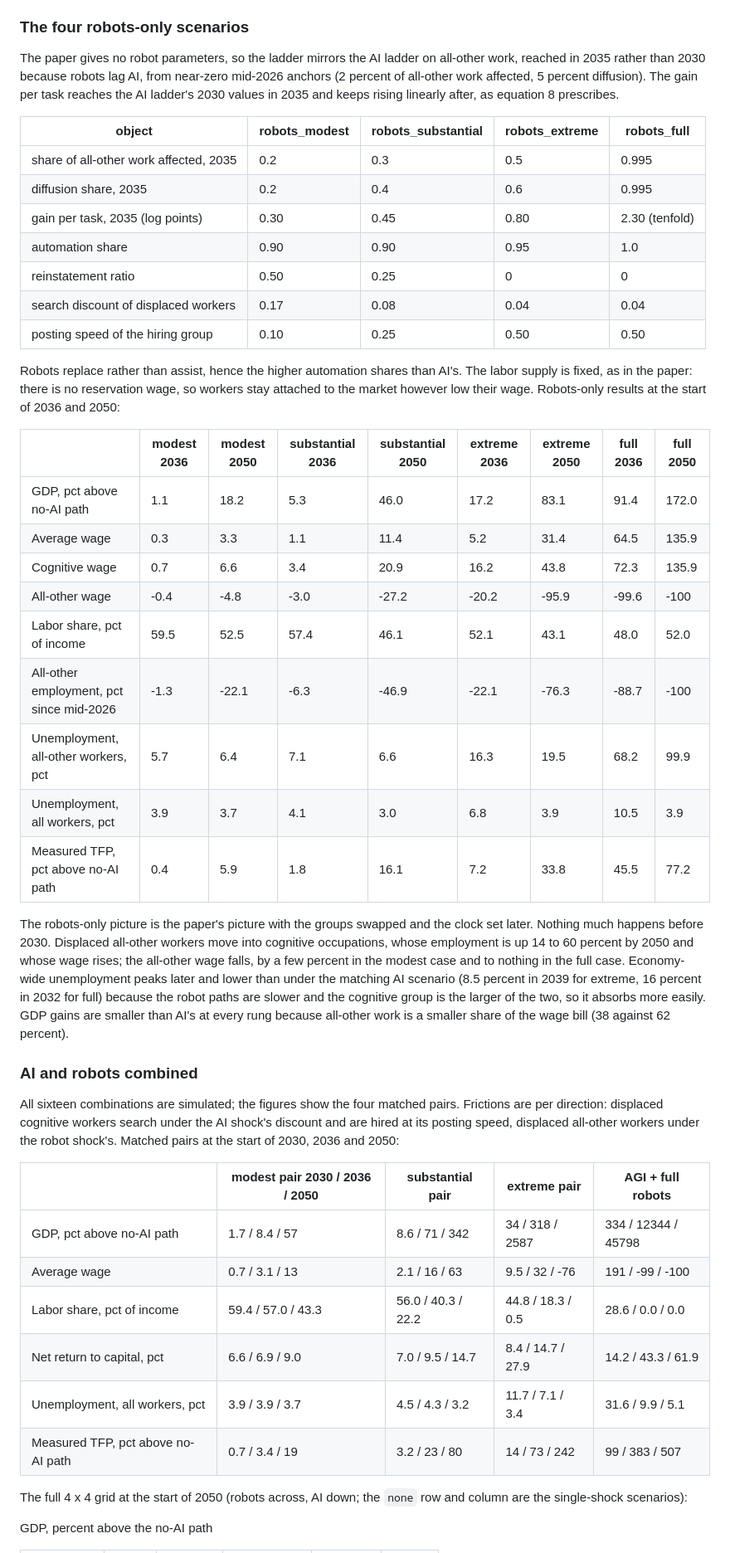
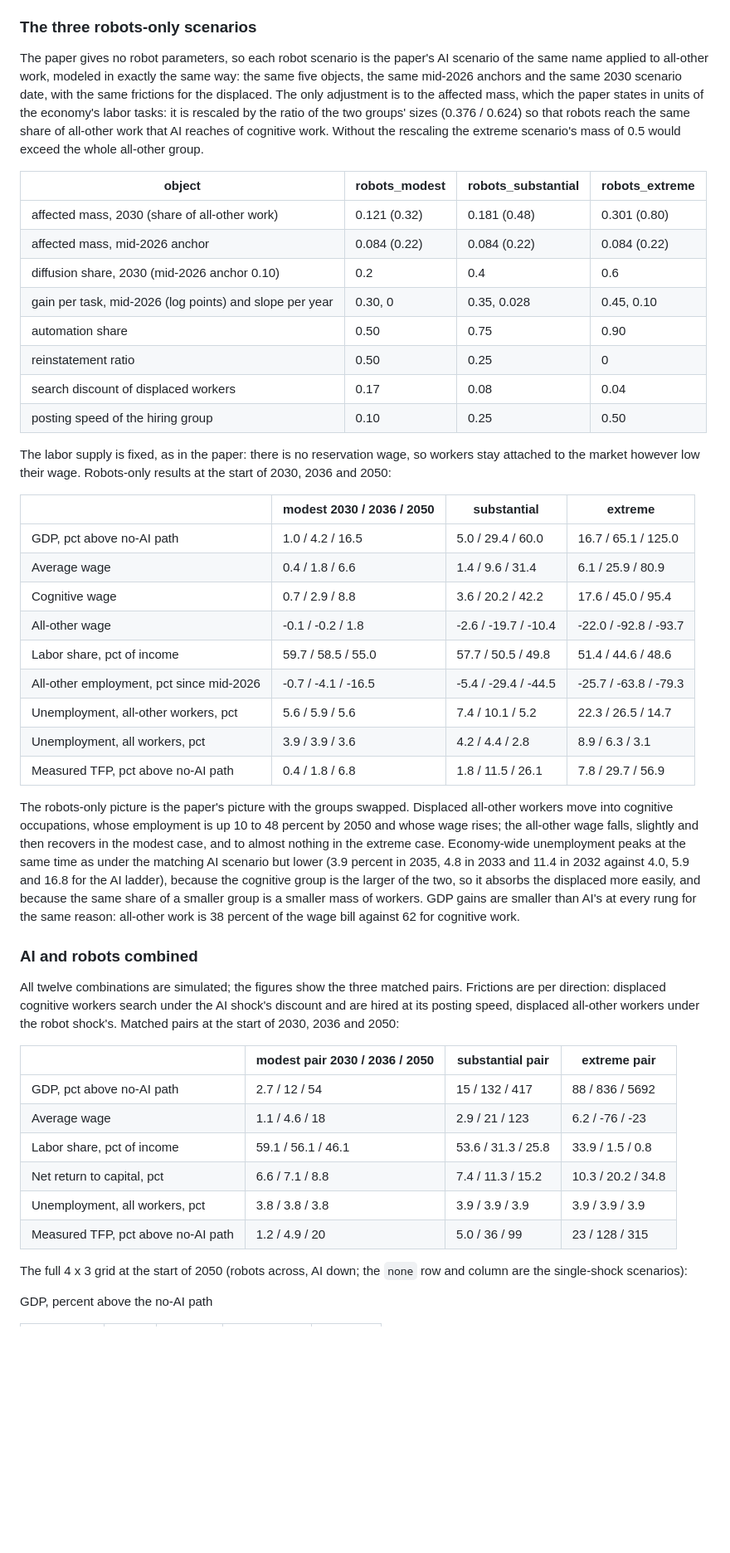
Before and after one commit to borislavmavrin/anthropic-macroeconomic-model, a Markdown page: README.md, the part around one of its changes. Shown at 83% size. Rendered like a GitHub page; blank space fills up the shorter version.

```diff
--- a/README.md
+++ b/README.md
@@ -265,65 +283,70 @@ employment in proportion to the two surviving masses. The labor market needs one
 either group may now shrink: each month the group whose target is falling sheds workers under a
 sticky wage with layoffs, and the other absorbs them. With AI alone this is exactly the paper.
 
-### The four robots-only scenarios
+### The three robots-only scenarios
 
-The paper gives no robot parameters, so the ladder mirrors the AI ladder on all-other work,
-reached in 2035 rather than 2030 because robots lag AI, from near-zero mid-2026 anchors
-(2 percent of all-other work affected, 5 percent diffusion). The gain per task reaches the AI
-ladder's 2030 values in 2035 and keeps rising linearly after, as equation 8 prescribes.
+The paper gives no robot parameters, so each robot scenario is the paper's AI scenario of the
+same name applied to all-other work, modeled in exactly the same way: the same five objects, the
+same mid-2026 anchors and the same 2030 scenario date, with the same frictions for the displaced.
+The only adjustment is to the affected mass, which the paper states in units of the economy's
+labor tasks: it is rescaled by the ratio of the two groups' sizes (0.376 / 0.624) so that robots
+reach the same share of all-other work that AI reaches of cognitive work. Without the rescaling
+the extreme scenario's mass of 0.5 would exceed the whole all-other group.
 
-| object | robots_modest | robots_substantial | robots_extreme | robots_full |
-|---|---|---|---|---|
-| share of all-other work affected, 2035 | 0.2 | 0.3 | 0.5 | 0.995 |
-| diffusion share, 2035 | 0.2 | 0.4 | 0.6 | 0.995 |
-| gain per task, 2035 (log points) | 0.30 | 0.45 | 0.80 | 2.30 (tenfold) |
-| automation share | 0.90 | 0.90 | 0.95 | 1.0 |
-| reinstatement ratio | 0.50 | 0.25 | 0 | 0 |
-| search discount of displaced workers | 0.17 | 0.08 | 0.04 | 0.04 |
-| posting speed of the hiring group | 0.10 | 0.25 | 0.50 | 0.50 |
+| object | robots_modest | robots_substantial | robots_extreme |
+|---|---|---|---|
+| affected mass, 2030 (share of all-other work) | 0.121 (0.32) | 0.181 (0.48) | 0.301 (0.80) |
+| affected mass, mid-2026 anchor | 0.084 (0.22) | 0.084 (0.22) | 0.084 (0.22) |
+| diffusion share, 2030 (mid-2026 anchor 0.10) | 0.2 | 0.4 | 0.6 |
+| gain per task, mid-2026 (log points) and slope per year | 0.30, 0 | 0.35, 0.028 | 0.45, 0.10 |
+| automation share | 0.50 | 0.75 | 0.90 |
+| reinstatement ratio | 0.50 | 0.25 | 0 |
+| search discount of displaced workers | 0.17 | 0.08 | 0.04 |
+| posting speed of the hiring group | 0.10 | 0.25 | 0.50 |
 
-Robots replace rather than assist, hence the higher automation shares than AI's. The labor
-supply is fixed, as in the paper: there is no reservation wage, so workers stay attached to the
-market however low their wage. Robots-only results at the start of 2036 and 2050:
+The labor supply is fixed, as in the paper: there is no reservation wage, so workers stay
+attached to the market however low their wage. Robots-only results at the start of 2030, 2036
+and 2050:
 
-| | modest 2036 | modest 2050 | substantial 2036 | substantial 2050 | extreme 2036 | extreme 2050 | full 2036 | full 2050 |
-|---|---|---|---|---|---|---|---|---|
-| GDP, pct above no-AI path | 1.1 | 18.2 | 5.3 | 46.0 | 17.2 | 83.1 | 91.4 | 172.0 |
-| Average wage | 0.3 | 3.3 | 1.1 | 11.4 | 5.2 | 31.4 | 64.5 | 135.9 |
-| Cognitive wage | 0.7 | 6.6 | 3.4 | 20.9 | 16.2 | 43.8 | 72.3 | 135.9 |
-| All-other wage | -0.4 | -4.8 | -3.0 | -27.2 | -20.2 | -95.9 | -99.6 | -100 |
-| Labor share, pct of income | 59.5 | 52.5 | 57.4 | 46.1 | 52.1 | 43.1 | 48.0 | 52.0 |
-| All-other employment, pct since mid-2026 | -1.3 | -22.1 | -6.3 | -46.9 | -22.1 | -76.3 | -88.7 | -100 |
-| Unemployment, all-other workers, pct | 5.7 | 6.4 | 7.1 | 6.6 | 16.3 | 19.5 | 68.2 | 99.9 |
-| Unemployment, all workers, pct | 3.9 | 3.7 | 4.1 | 3.0 | 6.8 | 3.9 | 10.5 | 3.9 |
-| Measured TFP, pct above no-AI path | 0.4 | 5.9 | 1.8 | 16.1 | 7.2 | 33.8 | 45.5 | 77.2 |
+| | modest 2030 / 2036 / 2050 | substantial | extreme |
+|---|---|---|---|
+| GDP, pct above no-AI path | 1.0 / 4.2 / 16.5 | 5.0 / 29.4 / 60.0 | 16.7 / 65.1 / 125.0 |
+| Average wage | 0.4 / 1.8 / 6.6 | 1.4 / 9.6 / 31.4 | 6.1 / 25.9 / 80.9 |
+| Cognitive wage | 0.7 / 2.9 / 8.8 | 3.6 / 20.2 / 42.2 | 17.6 / 45.0 / 95.4 |
+| All-other wage | -0.1 / -0.2 / 1.8 | -2.6 / -19.7 / -10.4 | -22.0 / -92.8 / -93.7 |
+| Labor share, pct of income | 59.7 / 58.5 / 55.0 | 57.7 / 50.5 / 49.8 | 51.4 / 44.6 / 48.6 |
+| All-other employment, pct since mid-2026 | -0.7 / -4.1 / -16.5 | -5.4 / -29.4 / -44.5 | -25.7 / -63.8 / -79.3 |
+| Unemployment, all-other workers, pct | 5.6 / 5.9 / 5.6 | 7.4 / 10.1 / 5.2 | 22.3 / 26.5 / 14.7 |
+| Unemployment, all workers, pct | 3.9 / 3.9 / 3.6 | 4.2 / 4.4 / 2.8 | 8.9 / 6.3 / 3.1 |
+| Measured TFP, pct above no-AI path | 0.4 / 1.8 / 6.8 | 1.8 / 11.5 / 26.1 | 7.8 / 29.7 / 56.9 |
 
-The robots-only picture is the paper's picture with the groups swapped and the clock set later.
-Nothing much happens before 2030. Displaced all-other workers move into cognitive occupations,
-whose employment is up 14 to 60 percent by 2050 and whose wage rises; the all-other wage falls,
-by a few percent in the modest case and to nothing in the full case. Economy-wide unemployment
-peaks later and lower than under the matching AI scenario (8.5 percent in 2039 for extreme,
-16 percent in 2032 for full) because the robot paths are slower and the cognitive group is the
-larger of the two, so it absorbs more easily. GDP gains are smaller than AI's at every rung
-because all-other work is a smaller share of the wage bill (38 against 62 percent).
+The robots-only picture is the paper's picture with the groups swapped. Displaced all-other
+workers move into cognitive occupations, whose employment is up 10 to 48 percent by 2050 and
+whose wage rises; the all-other wage falls, slightly and then recovers in the modest case, and
+to almost nothing in the extreme case. Economy-wide unemployment peaks at the same time as under
+the matching AI scenario but lower (3.9 percent in 2035, 4.8 in 2033 and 11.4 in 2032 against
+4.0, 5.9 and 16.8 for the AI ladder), because the cognitive group is the larger of the two, so
+it absorbs the displaced more easily, and because the same share of a smaller group is a smaller
+mass of workers. GDP gains are smaller than AI's at every rung for the same reason: all-other
+work is 38 percent of the wage bill against 62 for cognitive work.
 
 ### AI and robots combined
 
-All sixteen combinations are simulated; the figures show the four matched pairs. Frictions are
+All twelve combinations are simulated; the figures show the three matched pairs. Frictions are
 per direction: displaced cognitive workers search under the AI shock's discount and are hired at
 its posting speed, displaced all-other workers under the robot shock's. Matched pairs at the
 start of 2030, 2036 and 2050:
 
-| | modest pair 2030 / 2036 / 2050 | substantial pair | extreme pair | AGI + full robots |
-|---|---|---|---|---|
-| GDP, pct above no-AI path | 1.7 / 8.4 / 57 | 8.6 / 71 / 342 | 34 / 318 / 2587 | 334 / 12344 / 45798 |
-| Average wage | 0.7 / 3.1 / 13 | 2.1 / 16 / 63 | 9.5 / 32 / -76 | 191 / -99 / -100 |
-| Labor share, pct of income | 59.4 / 57.0 / 43.3 | 56.0 / 40.3 / 22.2 | 44.8 / 18.3 / 0.5 | 28.6 / 0.0 / 0.0 |
-| Net return to capital, pct | 6.6 / 6.9 / 9.0 | 7.0 / 9.5 / 14.7 | 8.4 / 14.7 / 27.9 | 14.2 / 43.3 / 61.9 |
-| Unemployment, all workers, pct | 3.9 / 3.9 / 3.7 | 4.5 / 4.3 / 3.2 | 11.7 / 7.1 / 3.4 | 31.6 / 9.9 / 5.1 |
-| Measured TFP, pct above no-AI path | 0.7 / 3.4 / 19 | 3.2 / 23 / 80 | 14 / 73 / 242 | 99 / 383 / 507 |
+| | modest pair 2030 / 2036 / 2050 | substantial pair | extreme pair |
+|---|---|---|---|
+| GDP, pct above no-AI path | 2.7 / 12 / 54 | 15 / 132 / 417 | 88 / 836 / 5692 |
+| Average wage | 1.1 / 4.6 / 18 | 2.9 / 21 / 123 | 6.2 / -76 / -23 |
+| Labor share, pct of income | 59.1 / 56.1 / 46.1 | 53.6 / 31.3 / 25.8 | 33.9 / 1.5 / 0.8 |
+| Net return to capital, pct | 6.6 / 7.1 / 8.8 | 7.4 / 11.3 / 15.2 | 10.3 / 20.2 / 34.8 |
+| Unemployment, all workers, pct | 3.8 / 3.8 / 3.8 | 3.9 / 3.9 / 3.9 | 3.9 / 3.9 / 3.9 |
+| Measured TFP, pct above no-AI path | 1.2 / 4.9 / 20 | 5.0 / 36 / 99 | 23 / 128 / 315 |
 
-The full 4 x 4 grid at the start of 2050 (robots across, AI down; the `none` row and column are
+The full 4 x 3 grid at the start of 2050 (robots across, AI down; the `none` row and column are
 the single-shock scenarios):
 
 GDP, percent above the no-AI path
```
Also changed, not shown: other parts of README.md (+75 -55 lines), output/labor_market_combined.png, output/labor_market_robots.png, output/scenarios_combined.png, output/scenarios_robots.png, 13 other files.
